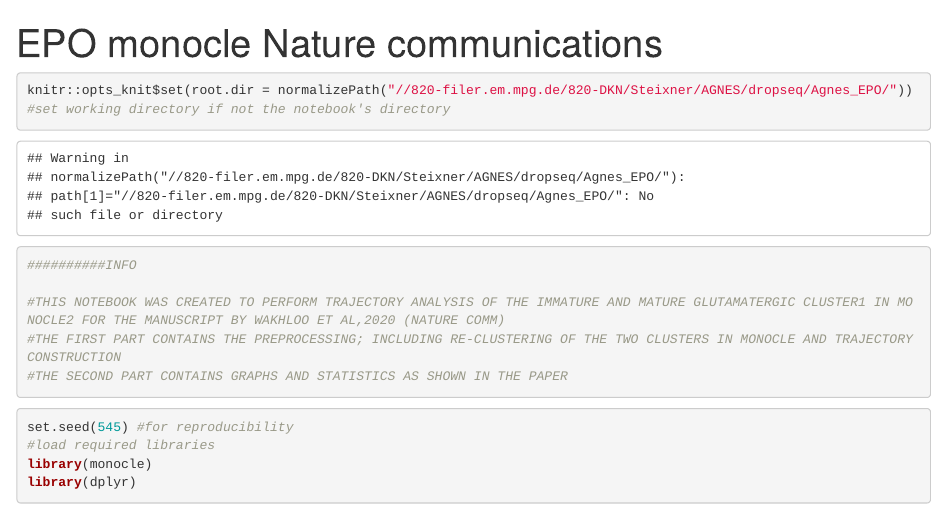
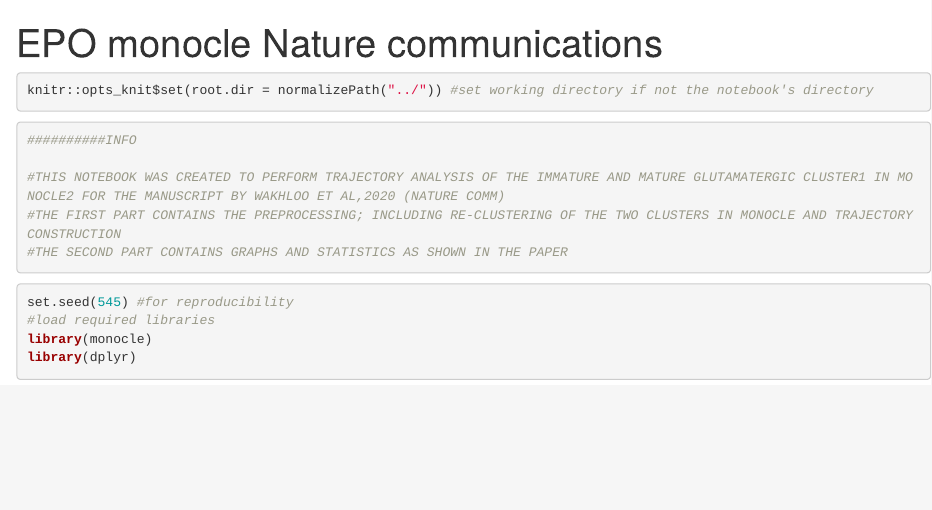
Before and after one commit to AgnesSteixner/EPO_Wakhloo_et_al_NATCOMM, an R Markdown document (trajectory/EPO_monocle_NATCOMM.Rmd): the page in a window 1100 px wide, from its top. Rendered offline with R 4.5, knitr and Pandoc, with nearby package versions; some code elsewhere in the file could not run offline.

Commit message:
Update EPO_monocle_NATCOMM.Rmd

````diff
--- a/trajectory/EPO_monocle_NATCOMM.Rmd
+++ b/trajectory/EPO_monocle_NATCOMM.Rmd
@@ -4,7 +4,7 @@
 ---
 
 ```{r setup}
-knitr::opts_knit$set(root.dir = normalizePath("//820-filer.em.mpg.de/820-DKN/Steixner/AGNES/dropseq/Agnes_EPO/")) #set working directory if not the notebook's directory
+knitr::opts_knit$set(root.dir = normalizePath("../")) #set working directory if not the notebook's directory
 ```
 
 
````
